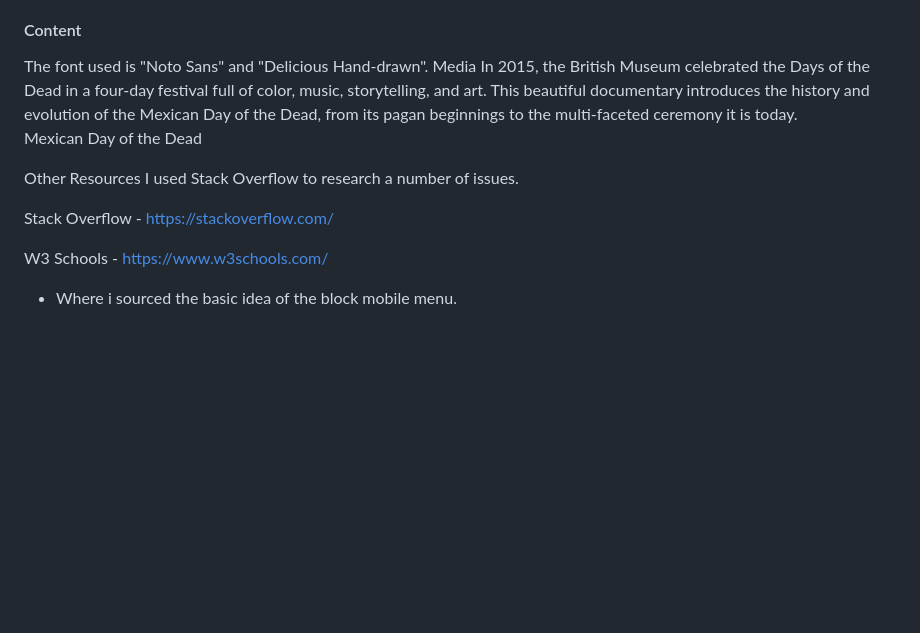
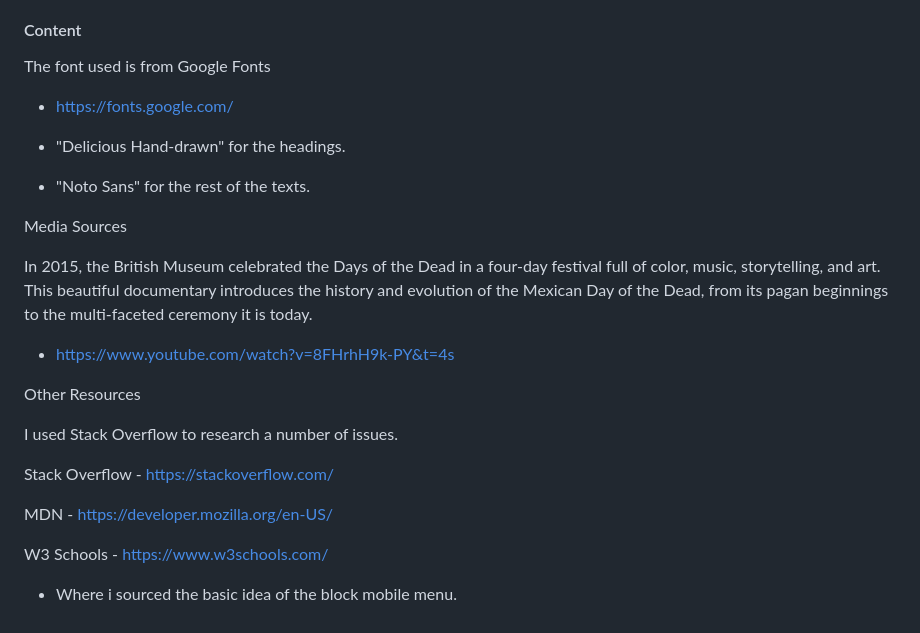
Before and after one commit to Moonchichiii/p1dayofdead, a Markdown page: README.md, the part around the change. Drawn GitHub-style; blank space fills up the shorter version.

Commit message:
update readme.md
Added more content.

```diff
--- a/README.md
+++ b/README.md
@@ -74,16 +74,28 @@ Credits
  - Photos are sourced from Pexels - https://pexels.com
 
 <h4>Content</h4>
-The font used is "Noto Sans" and "Delicious Hand-drawn".
-Media
+
+The font used is from Google Fonts
+
+- https://fonts.google.com/
+
+- "Delicious Hand-drawn" for the headings.
+- "Noto Sans" for the rest of the texts.
+
+
+Media Sources
+
 In 2015, the British Museum celebrated the Days of the Dead in a four-day festival full of color, music, storytelling, and art. This beautiful documentary introduces the history and evolution of the Mexican Day of the Dead, from its pagan beginnings to the multi-faceted ceremony it is today.
 
-Mexican Day of the Dead
+- https://www.youtube.com/watch?v=8FHrhH9k-PY&t=4s
 
 Other Resources
+
 I used Stack Overflow to research a number of issues.
 
 Stack Overflow - https://stackoverflow.com/
 
+MDN - https://developer.mozilla.org/en-US/
+
 W3 Schools - https://www.w3schools.com/
 - Where i sourced the basic idea of the block mobile menu.
```
